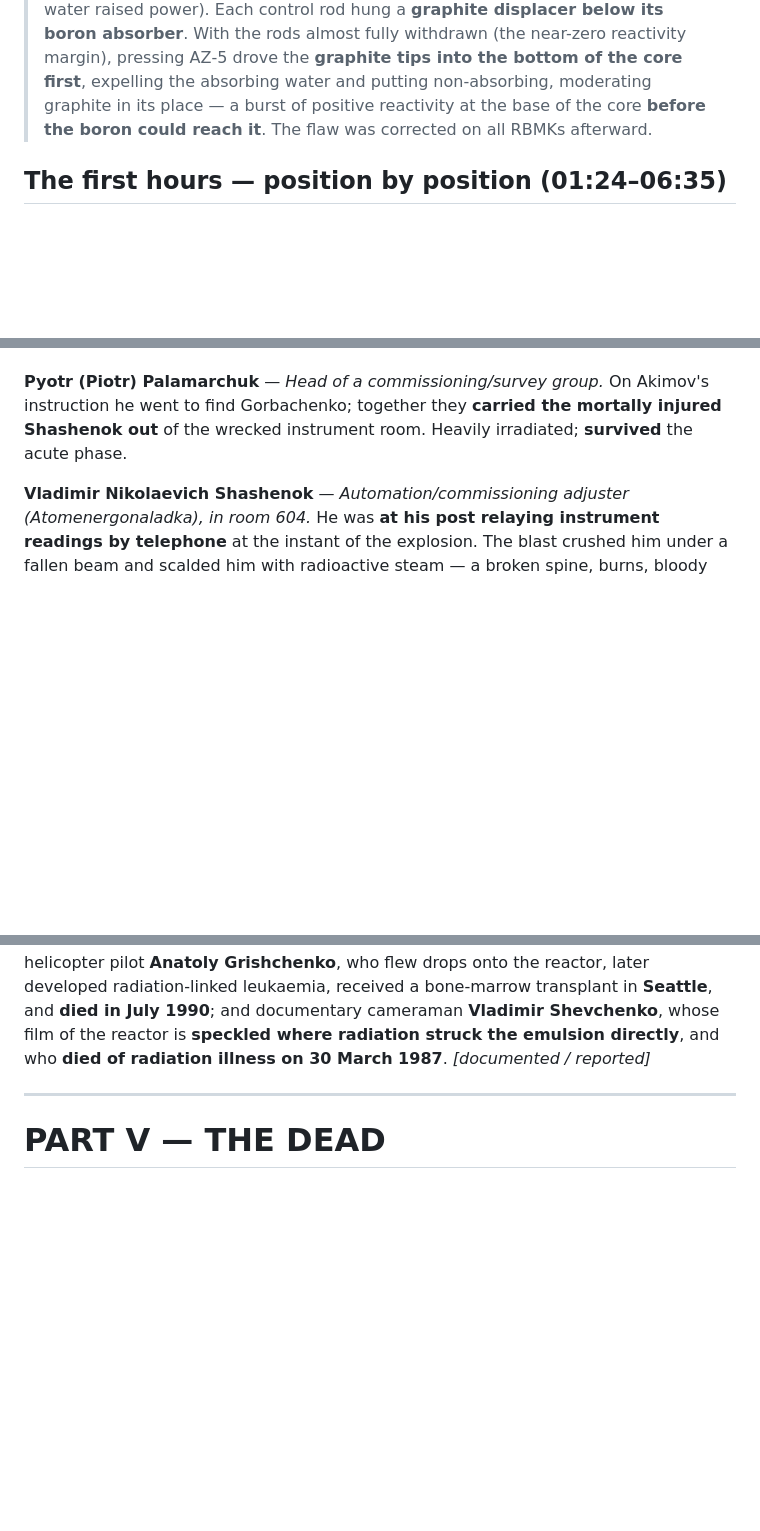
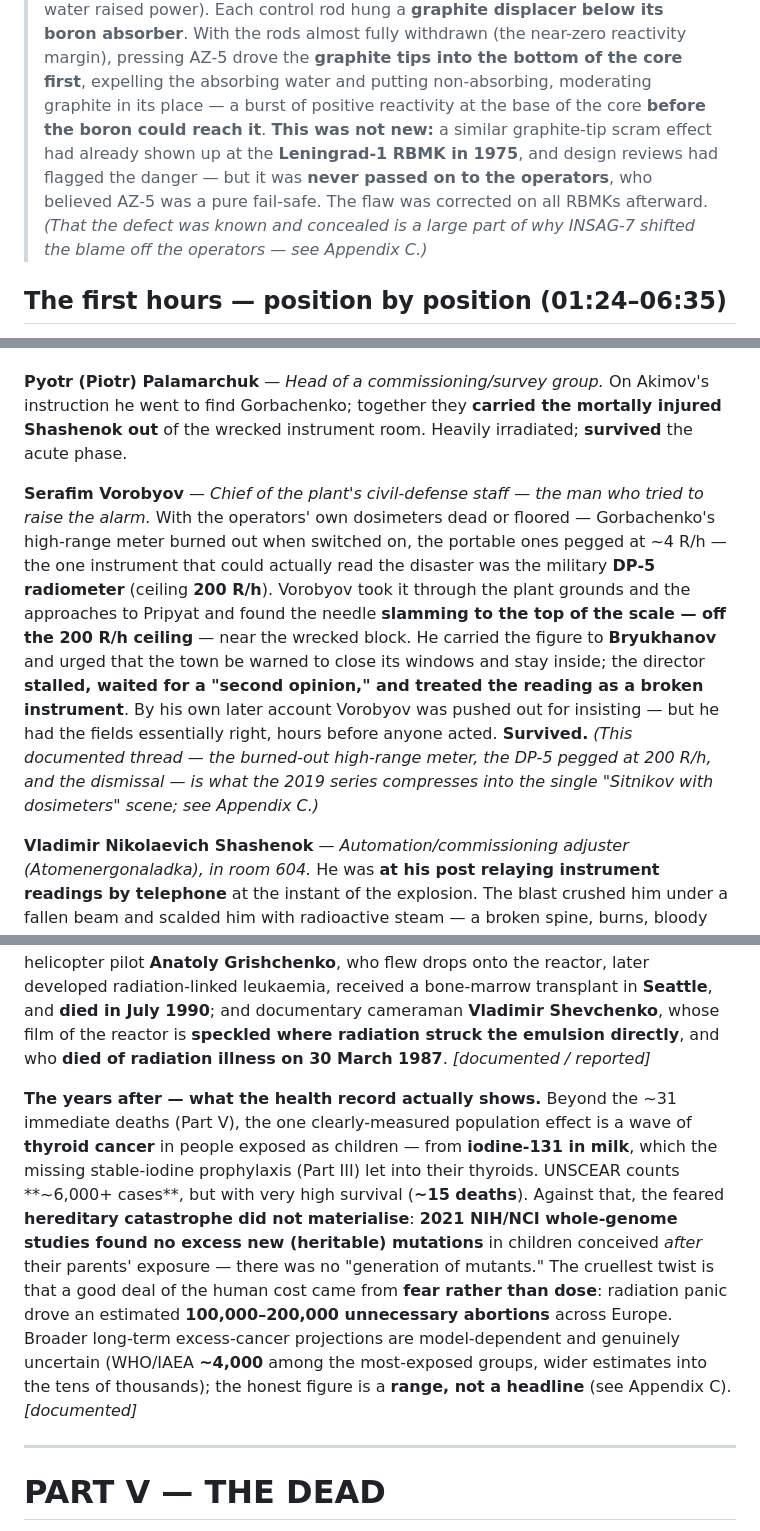
Before and after one commit to timsmolka/Coriantumr, a Markdown page: CHERNOBYL_TIMELINE.md, 3 parts joined by grey strips. Rendered like a GitHub page; blank space fills up the shorter version.

Commit message:
Weave the confirmed kernels of the myths into the narrative
Move the documented reality behind several Appendix C myth cards into the
story itself, where it belongs:

- Add a full Serafim Vorobyov account to "Dosimetry and rescue": the
  burned-out high-range meter, the military DP-5 pegged at its 200 R/h
  ceiling, and Bryukhanov's stall — the real thread the miniseries
  compresses into the single "Sitnikov with dosimeters" scene.
- Note the DP-5 ceiling explicitly at the Part III bunker beat.
- Add the 1975 Leningrad-1 precedent to the causes note: the graphite-tip
  scram flaw was known and flagged, but concealed from the operators.
- Add a 28 April timeline row: the world learned from Sweden (Forsmark),
  not Moscow, and the ~36-hour Pripyat blackout vs delayed disclosure.
- Add a Part IV "the years after" note: the real thyroid-cancer wave, the
  2021 NIH finding of no heritable mutations, and the abortion panic.

Each carries a cross-reference to the matching Appendix C entry.

Co-Authored-By: Claude Opus 4.8 <noreply@anthropic.com>
Claude-Session: https://claude.ai/code/session_01HFLectnxkp8BLDceGH17tN

```diff
--- a/CHERNOBYL_TIMELINE.md
+++ b/CHERNOBYL_TIMELINE.md
@@ -324,8 +324,12 @@ below would hand it instead to the night shift.
 > displacer below its boron absorber**. With the rods almost fully withdrawn (the near-zero reactivity
 > margin), pressing AZ‑5 drove the **graphite tips into the bottom of the core first**, expelling the
 > absorbing water and putting non-absorbing, moderating graphite in its place — a burst of positive
-> reactivity at the base of the core **before the boron could reach it**. The flaw was corrected on
-> all RBMKs afterward.
+> reactivity at the base of the core **before the boron could reach it**. **This was not new:** a
+> similar graphite-tip scram effect had already shown up at the **Leningrad‑1 RBMK in 1975**, and
+> design reviews had flagged the danger — but it was **never passed on to the operators**, who
+> believed AZ‑5 was a pure fail-safe. The flaw was corrected on all RBMKs afterward. *(That the defect
+> was known and concealed is a large part of why INSAG‑7 shifted the blame off the operators — see
+> Appendix C.)*
 
 ## The first hours — position by position (01:24–06:35)
 
@@ -726,6 +730,19 @@ released later in 1986.
 went to find Gorbachenko; together they **carried the mortally injured Shashenok out** of the
 wrecked instrument room. Heavily irradiated; **survived** the acute phase.
 
+**Serafim Vorobyov** — *Chief of the plant's civil-defense staff — the man who tried to raise the
+alarm.* With the operators' own dosimeters dead or floored — Gorbachenko's high-range meter burned
+out when switched on, the portable ones pegged at ~4 R/h — the one instrument that could actually
+read the disaster was the military **DP‑5 radiometer** (ceiling **200 R/h**). Vorobyov took it
+through the plant grounds and the approaches to Pripyat and found the needle **slamming to the top of
+the scale — off the 200 R/h ceiling** — near the wrecked block. He carried the figure to
+**Bryukhanov** and urged that the town be warned to close its windows and stay inside; the director
+**stalled, waited for a "second opinion," and treated the reading as a broken instrument**. By his
+own later account Vorobyov was pushed out for insisting — but he had the fields essentially right,
+hours before anyone acted. **Survived.** *(This documented thread — the burned-out high-range meter,
+the DP‑5 pegged at 200 R/h, and the dismissal — is what the 2019 series compresses into the single
+"Sitnikov with dosimeters" scene; see Appendix C.)*
+
 **Vladimir Nikolaevich Shashenok** — *Automation/commissioning adjuster (Atomenergonaladka), in
 room 604.* He was **at his post relaying instrument readings by telephone** at the instant of the
 explosion. The blast crushed him under a fallen beam and scalded him with radioactive steam — a
@@ -1047,6 +1065,18 @@ who flew drops onto the reactor, later developed radiation-linked leukaemia, rec
 transplant in **Seattle**, and **died in July 1990**; and documentary cameraman **Vladimir Shevchenko**,
 whose film of the reactor is **speckled where radiation struck the emulsion directly**, and who **died
 of radiation illness on 30 March 1987**. *[documented / reported]*
+
+**The years after — what the health record actually shows.** Beyond the ~31 immediate deaths (Part V),
+the one clearly-measured population effect is a wave of **thyroid cancer** in people exposed as
+children — from **iodine‑131 in milk**, which the missing stable-iodine prophylaxis (Part III) let
+into their thyroids. UNSCEAR counts **~6,000+ cases**, but with very high survival (**~15 deaths**).
+Against that, the feared **hereditary catastrophe did not materialise**: **2021 NIH/NCI whole-genome
+studies found no excess new (heritable) mutations** in children conceived *after* their parents'
+exposure — there was no "generation of mutants." The cruellest twist is that a good deal of the human
+cost came from **fear rather than dose**: radiation panic drove an estimated **100,000–200,000
+unnecessary abortions** across Europe. Broader long-term excess-cancer projections are model-dependent
+and genuinely uncertain (WHO/IAEA **~4,000** among the most-exposed groups, wider estimates into the
+tens of thousands); the honest figure is a **range, not a headline** (see Appendix C). *[documented]*
 
 ---
 
```
Also changed, not shown: other parts of CHERNOBYL_TIMELINE.md (+2 -1 lines).
